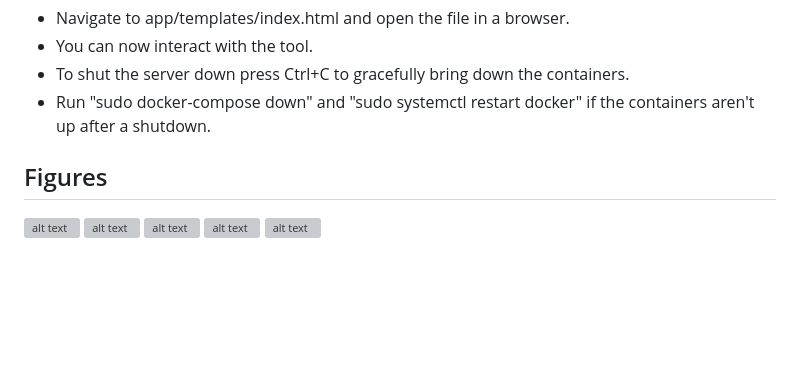
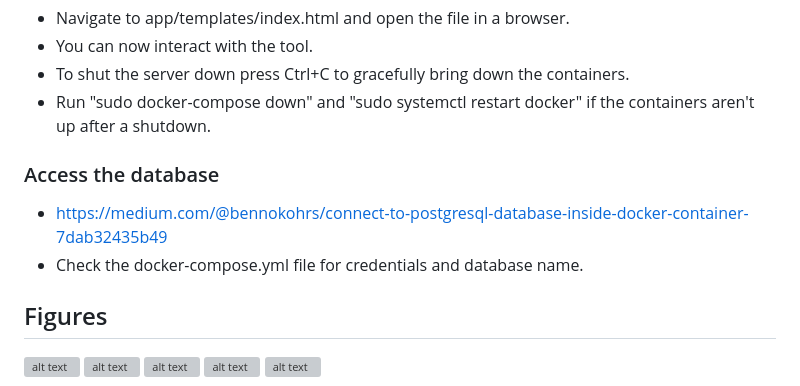
Before and after one commit to adityasissodiya/AccessControlPolicyNegotiationAlgorithm, a Markdown page: README.md, the part around the change. Drawn GitHub-style; blank space fills up the shorter version; grey boxes are pictures that could not be loaded.

Commit message:
adding database connection info

```diff
--- a/README.md
+++ b/README.md
@@ -60,6 +60,10 @@ This application is built using Flask and PostgreSQL for the backend and simple
 - To shut the server down press Ctrl+C to gracefully bring down the containers.
 - Run "sudo docker-compose down" and "sudo systemctl restart docker" if the containers aren't up after a shutdown.
 
+### Access the database
+- https://medium.com/@bennokohrs/connect-to-postgresql-database-inside-docker-container-7dab32435b49
+- Check the docker-compose.yml file for credentials and database name.
+
 ## Figures
 ![alt text](https://github.com/adityasissodiya/abacPolicyNegotiationAlgorithm/blob/main/figures/stakeholderUtilityHeatmap.png)
 ![alt text](https://github.com/adityasissodiya/abacPolicyNegotiationAlgorithm/blob/main/figures/utilitiesDistributionBoxGraph.png)
```
